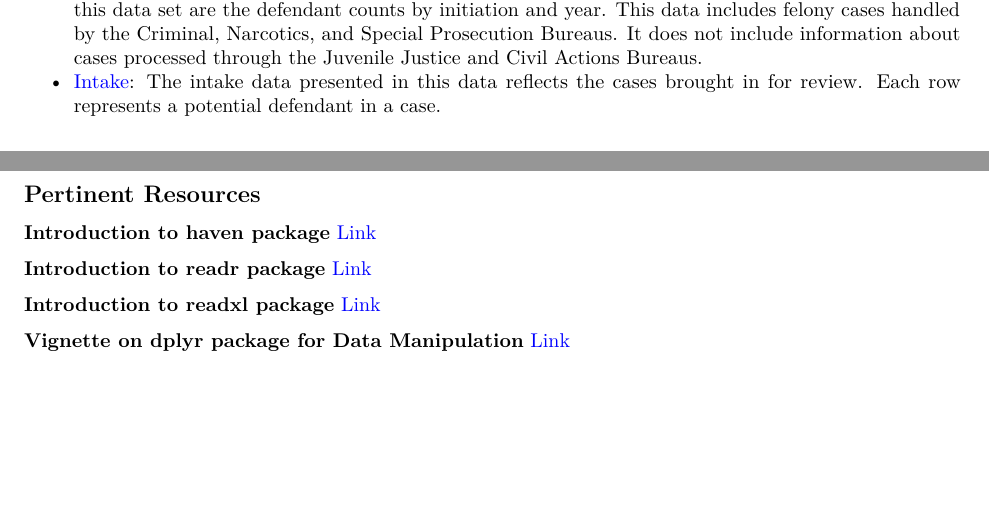
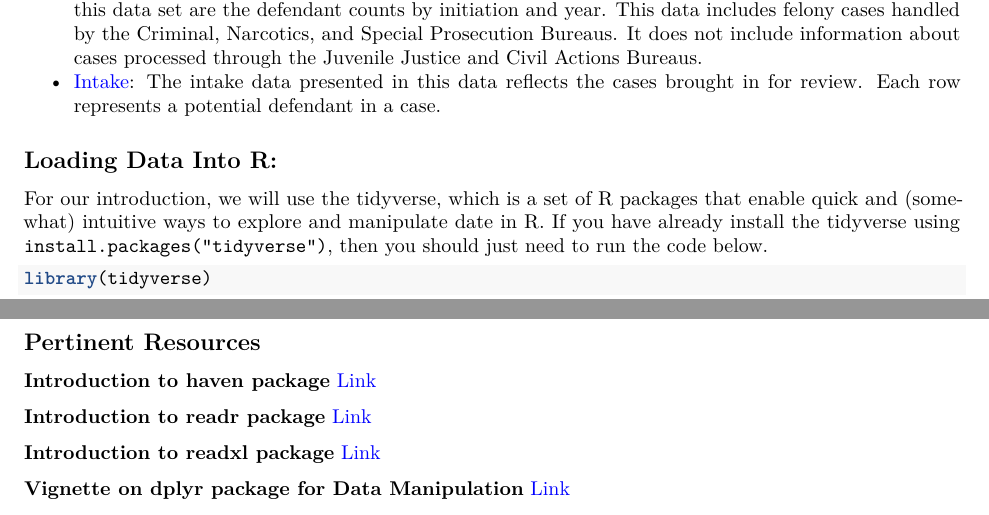
Before and after one commit to adamlglover/HackingForJustice, an R Markdown document (HFJ-RStats.Rmd): two parts of pages 1 and 2 of 2, joined at a grey line, cut so that both start at the same text, the shorter picture padded with empty space. Rendered offline with R 4.5, knitr and Pandoc, then LaTeX, with nearby package versions.

Commit message:
Load tidyverse without check mark emoji ruining rmd

````diff
--- a/HFJ-RStats.Rmd
+++ b/HFJ-RStats.Rmd
@@ -26,6 +26,14 @@ The State's Attoneys Office (SAO) has four datasets at the case level - which me
 - [Initiation](https://datacatalog.cookcountyil.gov/Courts/Initiation/7mck-ehwz): The Initiation results data presented here reflects all of the arrests that came through the door of the State's Attorneys Office (SAO). An initiation is how an arrest turns into a “case” in the courts. Most cases are initiated through a process known as felony review, in which SAO attorneys make a decision whether or not to prosecute. Cases may also be indicted by a grand jury or, in narcotics cases, filed directly by law enforcement (labeled "BOND SET (Narcotics)" in this data). Included in this data set are the defendant counts by initiation and year. This data includes felony cases handled by the Criminal, Narcotics, and Special Prosecution Bureaus. It does not include information about cases processed through the Juvenile Justice and Civil Actions Bureaus.
 - [Intake](https://datacatalog.cookcountyil.gov/Courts/Intake/3k7z-hchi): The intake data presented in this data reflects the cases brought in for review. Each row represents a potential defendant in a case.
 
+## Loading Data Into R:
+
+For our introduction, we will use the tidyverse, which is a set of R packages that enable quick and (somewhat) intuitive ways to explore and manipulate date in R. If you have already install the tidyverse using `install.packages("tidyverse")`, then you should just need to run the code below.
+
+```{r message=FALSE}
+library(tidyverse)
+```
+
 
 \pagebreak
 
````
